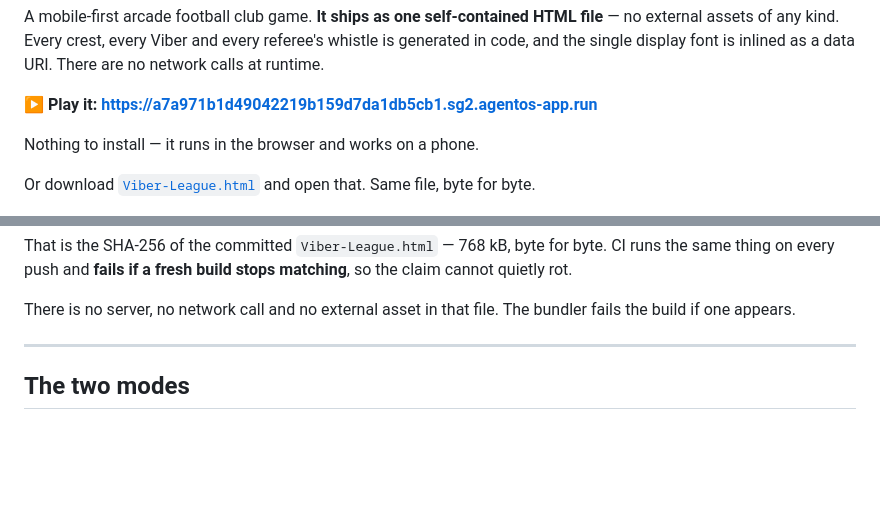
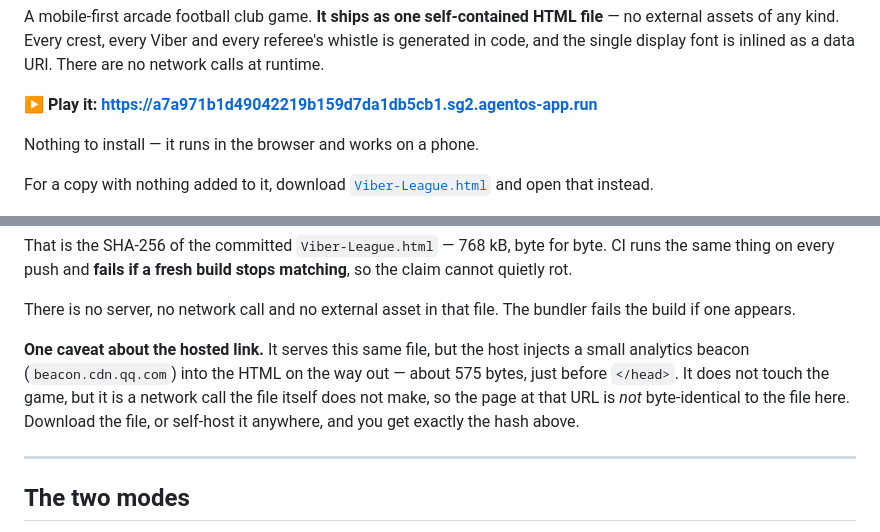
Before and after one commit to kforc/Viber-League, a Markdown page: README.md, 2 parts joined by grey strips. Rendered like a GitHub page; blank space fills up the shorter version.

Commit message:
Correct the claim about the hosted link
The previous commit said the page behind the link "IS the verifiable artifact
byte for byte". I fetched it and that is not true: the host injects a 575-byte
analytics beacon (beacon.cdn.qq.com) before </head>, so the served page is
787,339 bytes against the committed 786,764.

The game itself is unaffected — a headless Chrome run against the live URL boots
to the CREATE YOUR CLUB screen with working storage. But the README also says the
file makes no network call, and the hosted copy does, so the caveat has to be
written down rather than left implied.

Verified by curl and by reading the rendered screenshot, not by assuming.

```diff
--- a/README.md
+++ b/README.md
@@ -11,8 +11,8 @@ a data URI. There are no network calls at runtime.
 
 Nothing to install — it runs in the browser and works on a phone.
 
-Or download [`Viber-League.html`](Viber-League.html) and open that. Same file,
-byte for byte.
+For a copy with nothing added to it, download
+[`Viber-League.html`](Viber-League.html) and open that instead.
 
 <p align="center">
   <img src="docs/media/title.png" width="49%" alt="The Viber League title screen">
@@ -73,6 +73,13 @@ so the claim cannot quietly rot.
 
 There is no server, no network call and no external asset in that file. The
 bundler fails the build if one appears.
+
+**One caveat about the hosted link.** It serves this same file, but the host
+injects a small analytics beacon (`beacon.cdn.qq.com`) into the HTML on the way
+out — about 575 bytes, just before `</head>`. It does not touch the game, but it
+is a network call the file itself does not make, so the page at that URL is *not*
+byte-identical to the file here. Download the file, or self-host it anywhere, and
+you get exactly the hash above.
 
 ---
 
```
